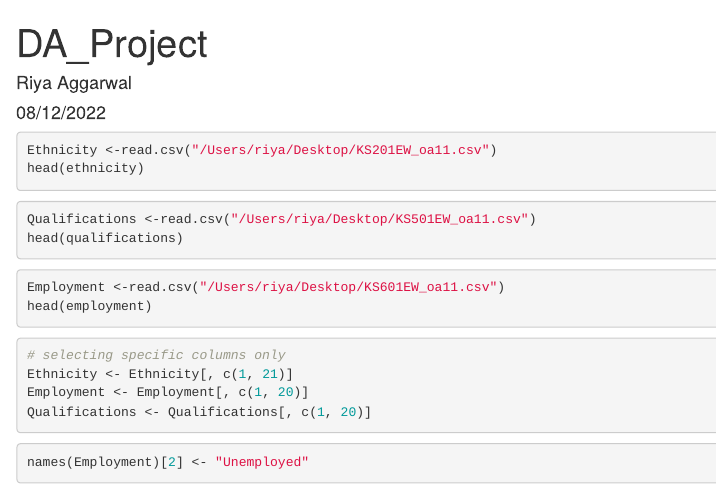
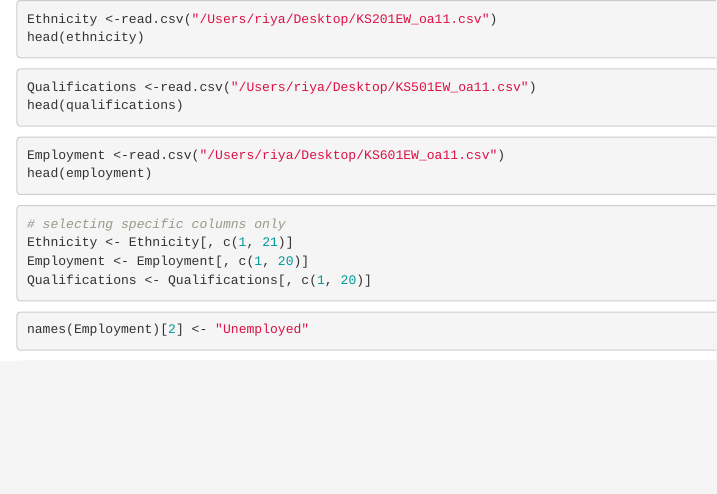
Before and after one commit to darknight04/Demographic-Analysis-Camden, an R Markdown document (Demographic Analysis Camden.Rmd): the page in a window 1100 px wide, from its top. Rendered offline with R 4.5, knitr and Pandoc, with nearby package versions; the code chunks are not run, so their results and figures are left out.

Commit message:
Update Demographic Analysis Camden.Rmd

````diff
--- a/Demographic Analysis Camden.Rmd
+++ b/Demographic Analysis Camden.Rmd
@@ -1,10 +1,3 @@
----
-title: "DA_Project"
-author: "Riya Aggarwal"
-date: "08/12/2022"
-output: word_document
----
-
 ```{r setup, include=FALSE}
 knitr::opts_chunk$set(echo = TRUE)
 ```
````
